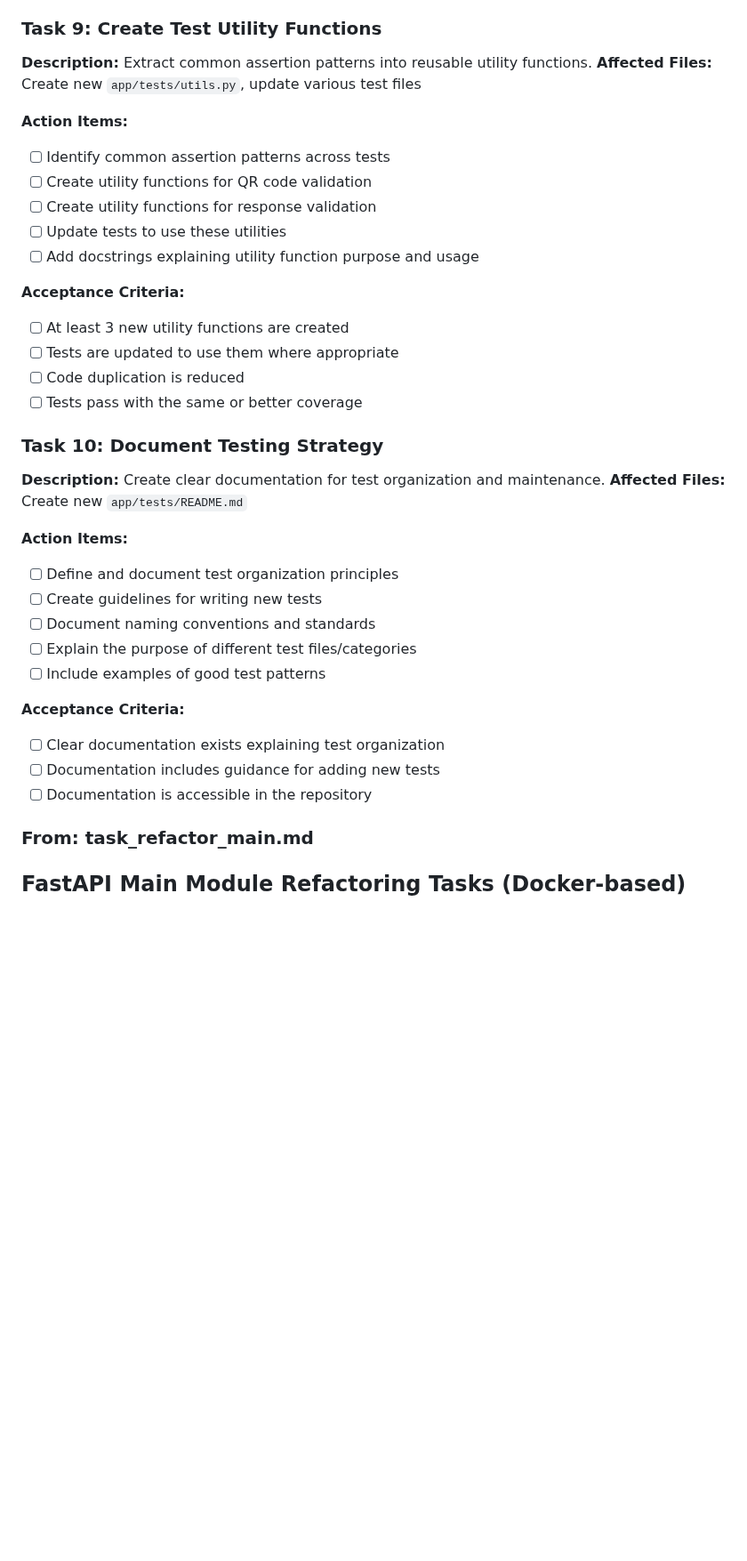
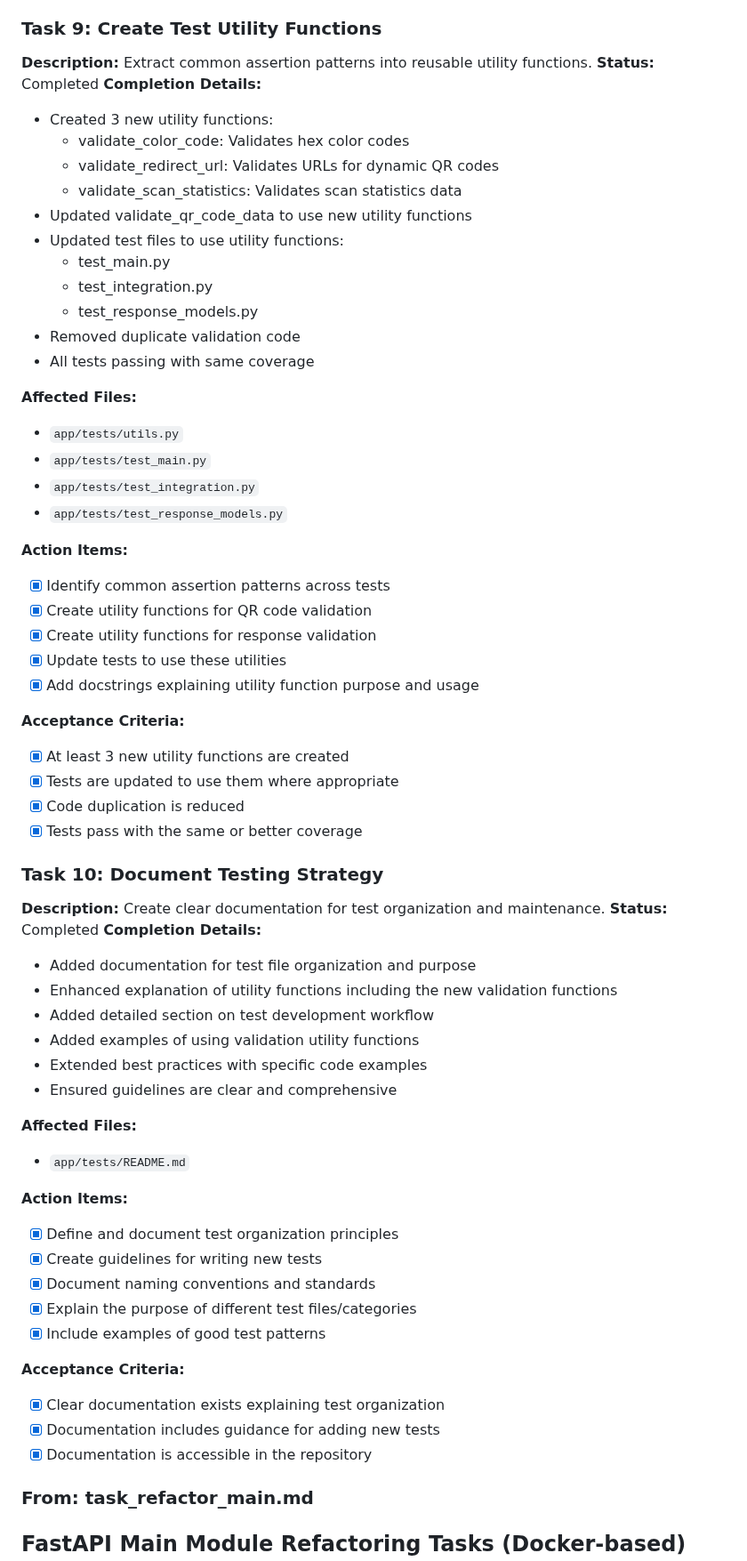
Before and after one commit to gsinghjay/mvp_qr_gen, a Markdown page: task_refactor.md, the part around the change. Shown at 89% size. Drawn GitHub-style; blank space fills up the shorter version.

Commit message:
docs(tests): enhance testing documentation with utility function examples

```diff
--- a/task_refactor.md
+++ b/task_refactor.md
@@ -37,36 +37,64 @@
 
 ### Task 9: Create Test Utility Functions
 **Description:** Extract common assertion patterns into reusable utility functions.
-**Affected Files:** Create new `app/tests/utils.py`, update various test files
+**Status:** Completed
+**Completion Details:**
+- Created 3 new utility functions:
+  - validate_color_code: Validates hex color codes
+  - validate_redirect_url: Validates URLs for dynamic QR codes
+  - validate_scan_statistics: Validates scan statistics data
+- Updated validate_qr_code_data to use new utility functions
+- Updated test files to use utility functions:
+  - test_main.py
+  - test_integration.py
+  - test_response_models.py
+- Removed duplicate validation code
+- All tests passing with same coverage
+
+**Affected Files:**
+- `app/tests/utils.py`
+- `app/tests/test_main.py`
+- `app/tests/test_integration.py`
+- `app/tests/test_response_models.py`
 
 **Action Items:**
-- [ ] Identify common assertion patterns across tests
-- [ ] Create utility functions for QR code validation
-- [ ] Create utility functions for response validation
-- [ ] Update tests to use these utilities
-- [ ] Add docstrings explaining utility function purpose and usage
+- [x] Identify common assertion patterns across tests
+- [x] Create utility functions for QR code validation
+- [x] Create utility functions for response validation
+- [x] Update tests to use these utilities
+- [x] Add docstrings explaining utility function purpose and usage
 
 **Acceptance Criteria:**
-- [ ] At least 3 new utility functions are created
-- [ ] Tests are updated to use them where appropriate
-- [ ] Code duplication is reduced
-- [ ] Tests pass with the same or better coverage
+- [x] At least 3 new utility functions are created
+- [x] Tests are updated to use them where appropriate
+- [x] Code duplication is reduced
+- [x] Tests pass with the same or better coverage
 
 ### Task 10: Document Testing Strategy
 **Description:** Create clear documentation for test organization and maintenance.
-**Affected Files:** Create new `app/tests/README.md`
+**Status:** Completed
+**Completion Details:**
+- Added documentation for test file organization and purpose
+- Enhanced explanation of utility functions including the new validation functions
+- Added detailed section on test development workflow
+- Added examples of using validation utility functions
+- Extended best practices with specific code examples
+- Ensured guidelines are clear and comprehensive
+
+**Affected Files:**
+- `app/tests/README.md`
 
 **Action Items:**
-- [ ] Define and document test organization principles
-- [ ] Create guidelines for writing new tests
-- [ ] Document naming conventions and standards
-- [ ] Explain the purpose of different test files/categories
-- [ ] Include examples of good test patterns
+- [x] Define and document test organization principles
+- [x] Create guidelines for writing new tests
+- [x] Document naming conventions and standards
+- [x] Explain the purpose of different test files/categories
+- [x] Include examples of good test patterns
 
 **Acceptance Criteria:**
-- [ ] Clear documentation exists explaining test organization
-- [ ] Documentation includes guidance for adding new tests
-- [ ] Documentation is accessible in the repository
+- [x] Clear documentation exists explaining test organization
+- [x] Documentation includes guidance for adding new tests
+- [x] Documentation is accessible in the repository
 
 ### From: task_refactor_main.md
 
```
Also changed, not shown: 1 other file.
